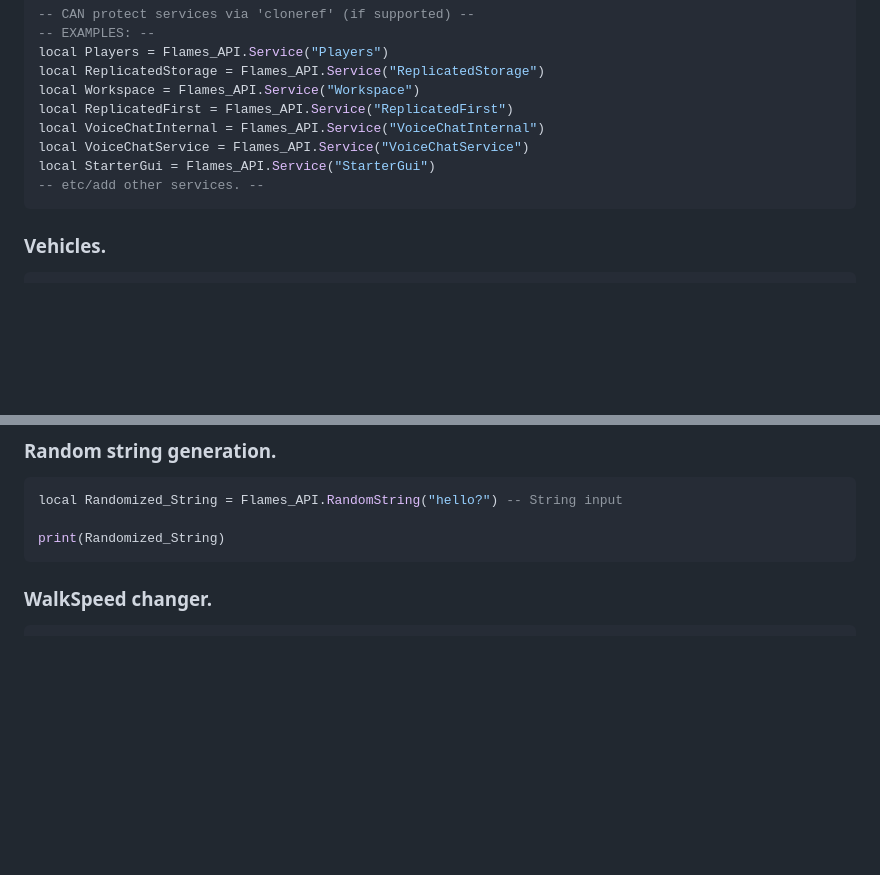
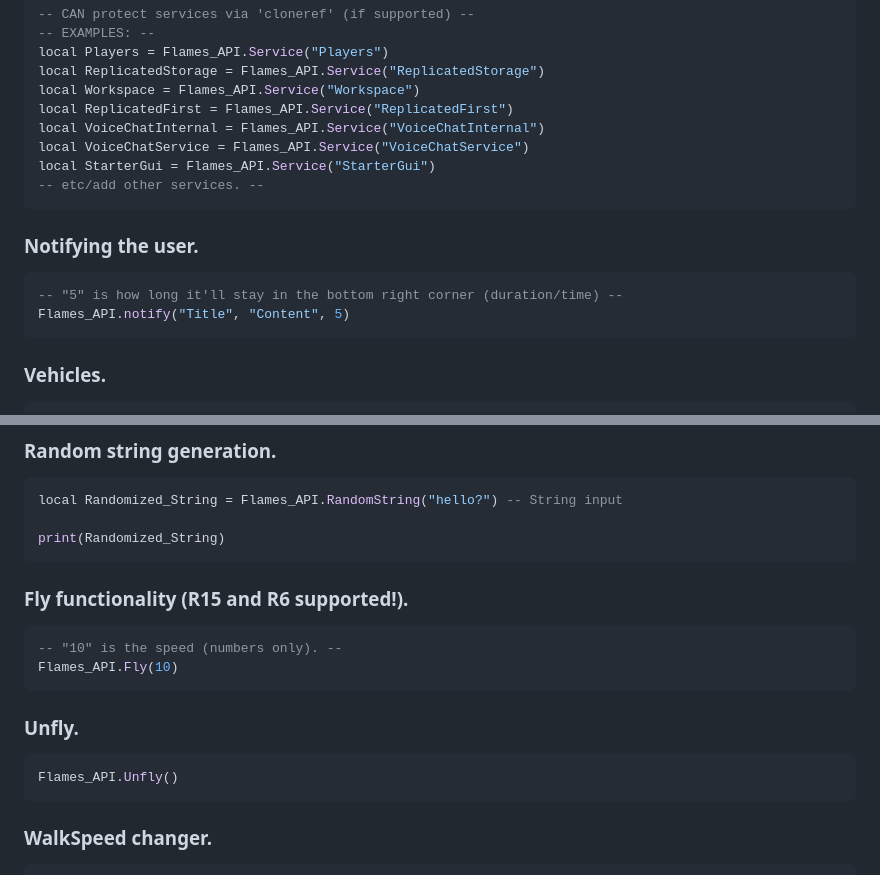
Before and after one commit to EnterpriseExperience/EnterpriseExperience.github.io, a Markdown page: README.md, 2 parts joined by grey strips. Drawn GitHub-style; blank space fills up the shorter version.

````diff
--- a/README.md
+++ b/README.md
@@ -69,6 +69,12 @@ local StarterGui = Flames_API.Service("StarterGui")
 -- etc/add other services. --
 ```
 
+### Notifying the user.
+```lua
+-- "5" is how long it'll stay in the bottom right corner (duration/time) --
+Flames_API.notify("Title", "Content", 5)
+```
+
 ### Vehicles.
 ```lua
 -- Only works if you are currently in a vehicle! --
@@ -111,6 +117,17 @@ print(LocalPlayer.Name)
 local Randomized_String = Flames_API.RandomString("hello?") -- String input
 
 print(Randomized_String)
+```
+
+### Fly functionality (R15 and R6 supported!).
+```lua
+-- "10" is the speed (numbers only). --
+Flames_API.Fly(10)
+```
+
+### Unfly.
+```lua
+Flames_API.Unfly()
 ```
 
 ### WalkSpeed changer.
````
